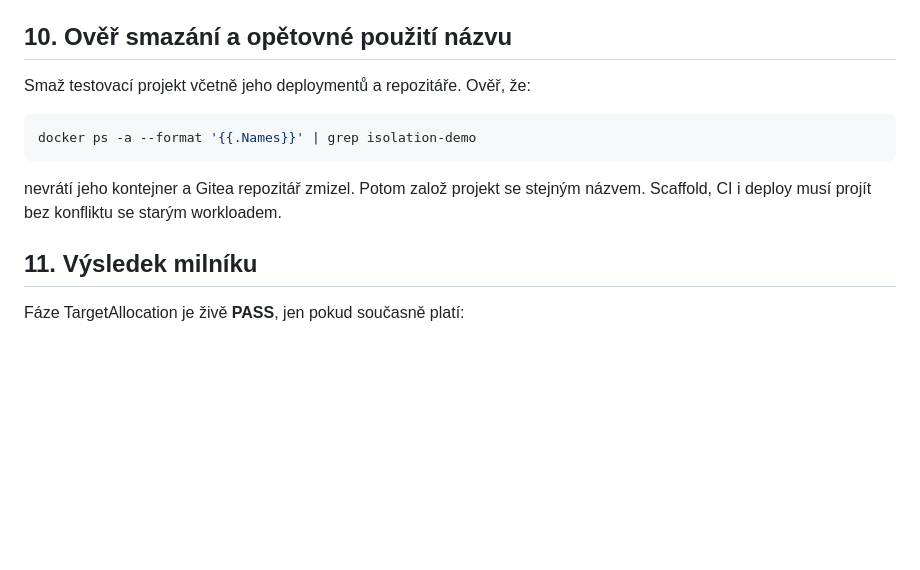
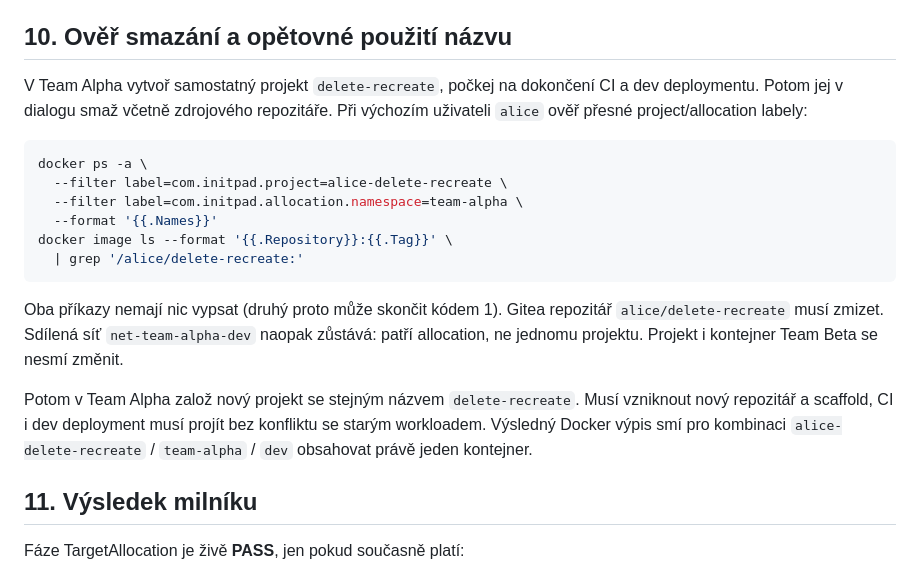
Before and after one commit to kudrle01/initpad, a Markdown page: deploy/SELF_HOSTED_ACCEPTANCE.md, the part around the change. GitHub-like rendering; blank space fills up the shorter version.

Commit message:
docs(deploy): make delete acceptance unambiguous

````diff
--- a/deploy/SELF_HOSTED_ACCEPTANCE.md
+++ b/deploy/SELF_HOSTED_ACCEPTANCE.md
@@ -303,14 +303,28 @@ Na výzvu napiš `restore`. Po obnově ověř:
 
 ## 10. Ověř smazání a opětovné použití názvu
 
-Smaž testovací projekt včetně jeho deploymentů a repozitáře. Ověř, že:
+V Team Alpha vytvoř samostatný projekt `delete-recreate`, počkej na dokončení
+CI a dev deploymentu. Potom jej v dialogu smaž včetně zdrojového repozitáře.
+Při výchozím uživateli `alice` ověř přesné project/allocation labely:
 
 ```bash
-docker ps -a --format '{{.Names}}' | grep isolation-demo
+docker ps -a \
+  --filter label=com.initpad.project=alice-delete-recreate \
+  --filter label=com.initpad.allocation.namespace=team-alpha \
+  --format '{{.Names}}'
+docker image ls --format '{{.Repository}}:{{.Tag}}' \
+  | grep '/alice/delete-recreate:'
 ```
 
-nevrátí jeho kontejner a Gitea repozitář zmizel. Potom založ projekt se stejným
-názvem. Scaffold, CI i deploy musí projít bez konfliktu se starým workloadem.
+Oba příkazy nemají nic vypsat (druhý proto může skončit kódem 1). Gitea
+repozitář `alice/delete-recreate` musí zmizet. Sdílená síť
+`net-team-alpha-dev` naopak zůstává: patří allocation, ne jednomu projektu.
+Projekt i kontejner Team Beta se nesmí změnit.
+
+Potom v Team Alpha založ nový projekt se stejným názvem `delete-recreate`.
+Musí vzniknout nový repozitář a scaffold, CI i dev deployment musí projít
+bez konfliktu se starým workloadem. Výsledný Docker výpis smí pro kombinaci
+`alice-delete-recreate` / `team-alpha` / `dev` obsahovat právě jeden kontejner.
 
 ## 11. Výsledek milníku
 
````
